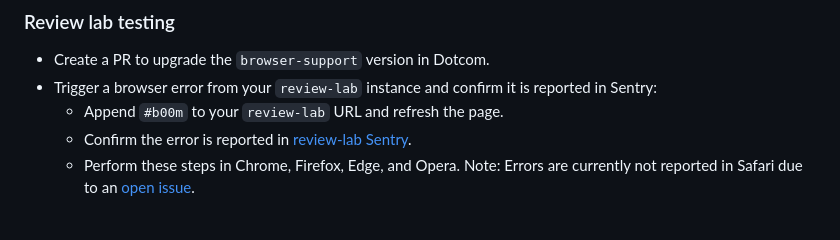
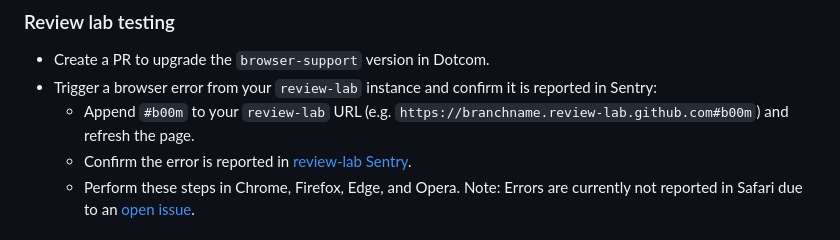
Before and after one commit to github/browser-support, a Markdown page: README.md, the part around the change. Drawn GitHub-style.

Commit message:
Update README.md
Add example.

Co-authored-by: Arelia Jones <2359538+arelia@users.noreply.github.com>

```diff
--- a/README.md
+++ b/README.md
@@ -43,7 +43,7 @@ During upgrades, it is crucial to ensure that browser error reporting to Sentry
 ### Review lab testing
 - Create a PR to upgrade the `browser-support` version in Dotcom.
 - Trigger a browser error from your `review-lab` instance and confirm it is reported in Sentry:
-  - Append `#b00m` to your `review-lab` URL and refresh the page.
+  - Append `#b00m` to your `review-lab` URL (e.g. `https://branchname.review-lab.github.com#b00m`) and refresh the page.
   - Confirm the error is reported in [review-lab Sentry](https://github.sentry.io/issues/?environment=review-lab&groupStatsPeriod=auto&project=1890375&query=b00m&referrer=issue-list&statsPeriod=5m).
   - Perform these steps in Chrome, Firefox, Edge, and Opera. Note: Errors are currently not reported in Safari due to an [open issue](https://github.com/github/web-systems/issues/3162).
 
```
